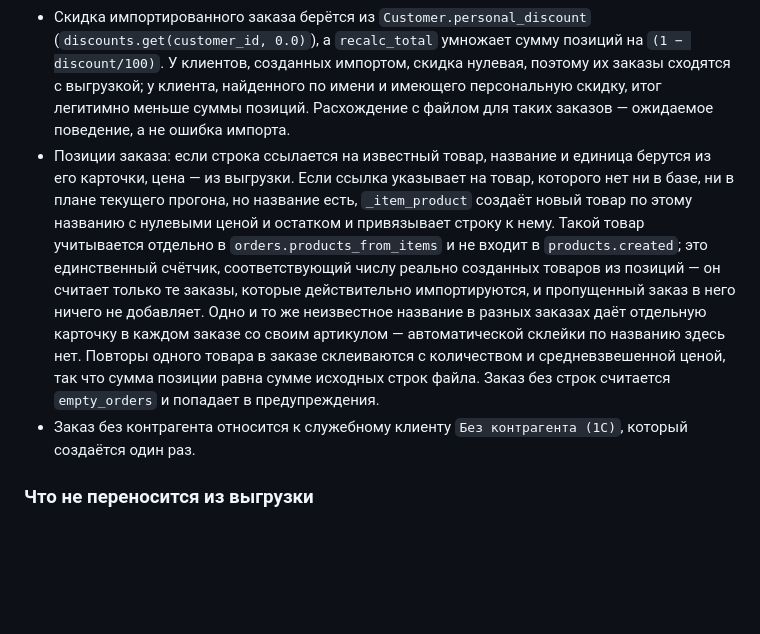
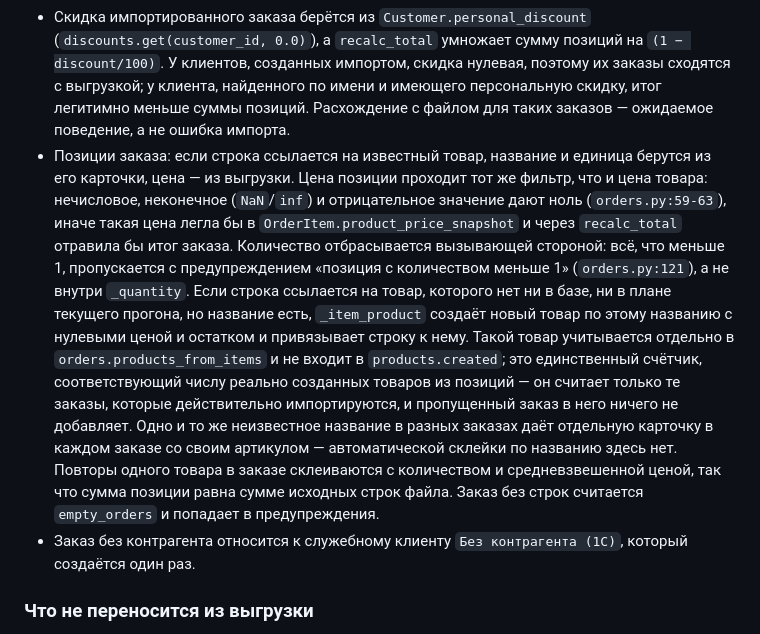
Before and after one commit to iceflux/smartsklad, a Markdown page: docs/admin_guide.md, the part around the change. Rendered like a GitHub page; blank space fills up the shorter version.

```diff
--- a/docs/admin_guide.md
+++ b/docs/admin_guide.md
@@ -304,7 +304,7 @@ SMTP_FROM=report@example.com
 - Заказы импортируются только в статусе `done` с датой из выгрузки: они уже проданы. Номер заказа берётся из собственной нумерации приложения. Остатки не импортируются и не меняются — в выгрузке их нет, а повторное списание привело бы к отрицательным остаткам.
 - Дата из выгрузки — местное время сервера 1С, и она сохраняется в часовом поясе хоста, на котором запущено приложение. Отчёт по продажам, письмо со сводкой и прогноз спроса группируют заказы по дням в часовом поясе сессии PostgreSQL, поэтому **часовой пояс хоста должен совпадать с часовым поясом сервера 1С**. Если это не так, заказы, попавшие в 1С между 21:00 и 24:00, уедут в отчётах на следующий день.
 - Скидка импортированного заказа берётся из `Customer.personal_discount` (`discounts.get(customer_id, 0.0)`), а `recalc_total` умножает сумму позиций на `(1 − discount/100)`. У клиентов, созданных импортом, скидка нулевая, поэтому их заказы сходятся с выгрузкой; у клиента, найденного по имени и имеющего персональную скидку, итог легитимно меньше суммы позиций. Расхождение с файлом для таких заказов — ожидаемое поведение, а не ошибка импорта.
-- Позиции заказа: если строка ссылается на известный товар, название и единица берутся из его карточки, цена — из выгрузки. Если ссылка указывает на товар, которого нет ни в базе, ни в плане текущего прогона, но название есть, `_item_product` создаёт новый товар по этому названию с нулевыми ценой и остатком и привязывает строку к нему. Такой товар учитывается отдельно в `orders.products_from_items` и не входит в `products.created`; это единственный счётчик, соответствующий числу реально созданных товаров из позиций — он считает только те заказы, которые действительно импортируются, и пропущенный заказ в него ничего не добавляет. Одно и то же неизвестное название в разных заказах даёт отдельную карточку в каждом заказе со своим артикулом — автоматической склейки по названию здесь нет. Повторы одного товара в заказе склеиваются с количеством и средневзвешенной ценой, так что сумма позиции равна сумме исходных строк файла. Заказ без строк считается `empty_orders` и попадает в предупреждения.
+- Позиции заказа: если строка ссылается на известный товар, название и единица берутся из его карточки, цена — из выгрузки. Цена позиции проходит тот же фильтр, что и цена товара: нечисловое, неконечное (`NaN`/`inf`) и отрицательное значение дают ноль (`orders.py:59-63`), иначе такая цена легла бы в `OrderItem.product_price_snapshot` и через `recalc_total` отравила бы итог заказа. Количество отбрасывается вызывающей стороной: всё, что меньше 1, пропускается с предупреждением «позиция с количеством меньше 1» (`orders.py:121`), а не внутри `_quantity`. Если строка ссылается на товар, которого нет ни в базе, ни в плане текущего прогона, но название есть, `_item_product` создаёт новый товар по этому названию с нулевыми ценой и остатком и привязывает строку к нему. Такой товар учитывается отдельно в `orders.products_from_items` и не входит в `products.created`; это единственный счётчик, соответствующий числу реально созданных товаров из позиций — он считает только те заказы, которые действительно импортируются, и пропущенный заказ в него ничего не добавляет. Одно и то же неизвестное название в разных заказах даёт отдельную карточку в каждом заказе со своим артикулом — автоматической склейки по названию здесь нет. Повторы одного товара в заказе склеиваются с количеством и средневзвешенной ценой, так что сумма позиции равна сумме исходных строк файла. Заказ без строк считается `empty_orders` и попадает в предупреждения.
 - Заказ без контрагента относится к служебному клиенту `Без контрагента (1С)`, который создаётся один раз.
 
 ### Что не переносится из выгрузки
```
Also changed, not shown: system_docs/ARCHITECTURE.md (+3 -3 lines).
